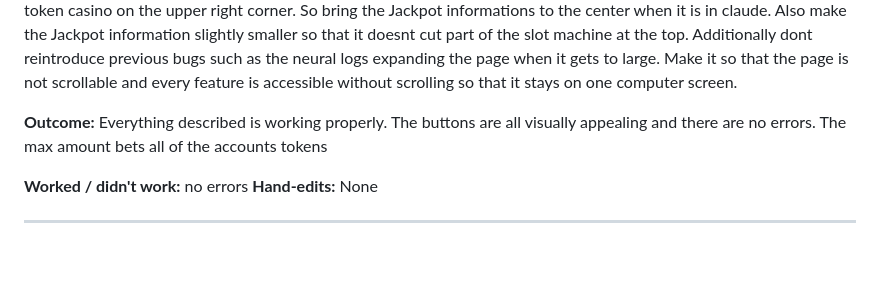
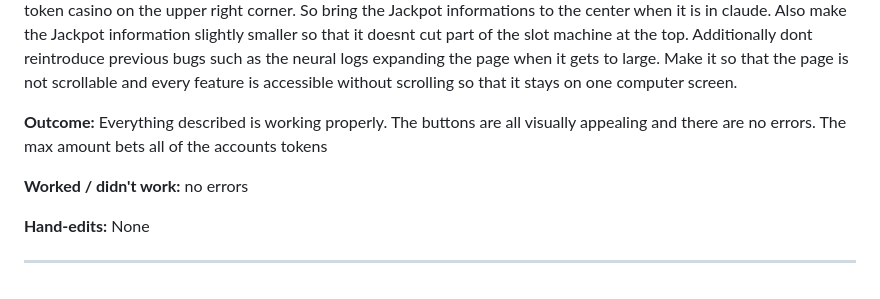
Before and after one commit to cse110-sp26-group12/tech-warmup-2, a Markdown page: plan/ai-use-log.md, the part around the change. Drawn GitHub-style; blank space fills up the shorter version.

Commit message:
Iteration 11

```diff
--- a/plan/ai-use-log.md
+++ b/plan/ai-use-log.md
@@ -187,8 +187,8 @@ For each of the different models they should have thier own personality for the
 
 **Outcome:** Everything described is working properly. The buttons are all visually appealing and there are no errors. The max amount bets all of the accounts tokens
 
+**Worked / didn't work:** no errors
 
-**Worked / didn't work:** no errors
 **Hand-edits:** None
 
 ---
```
